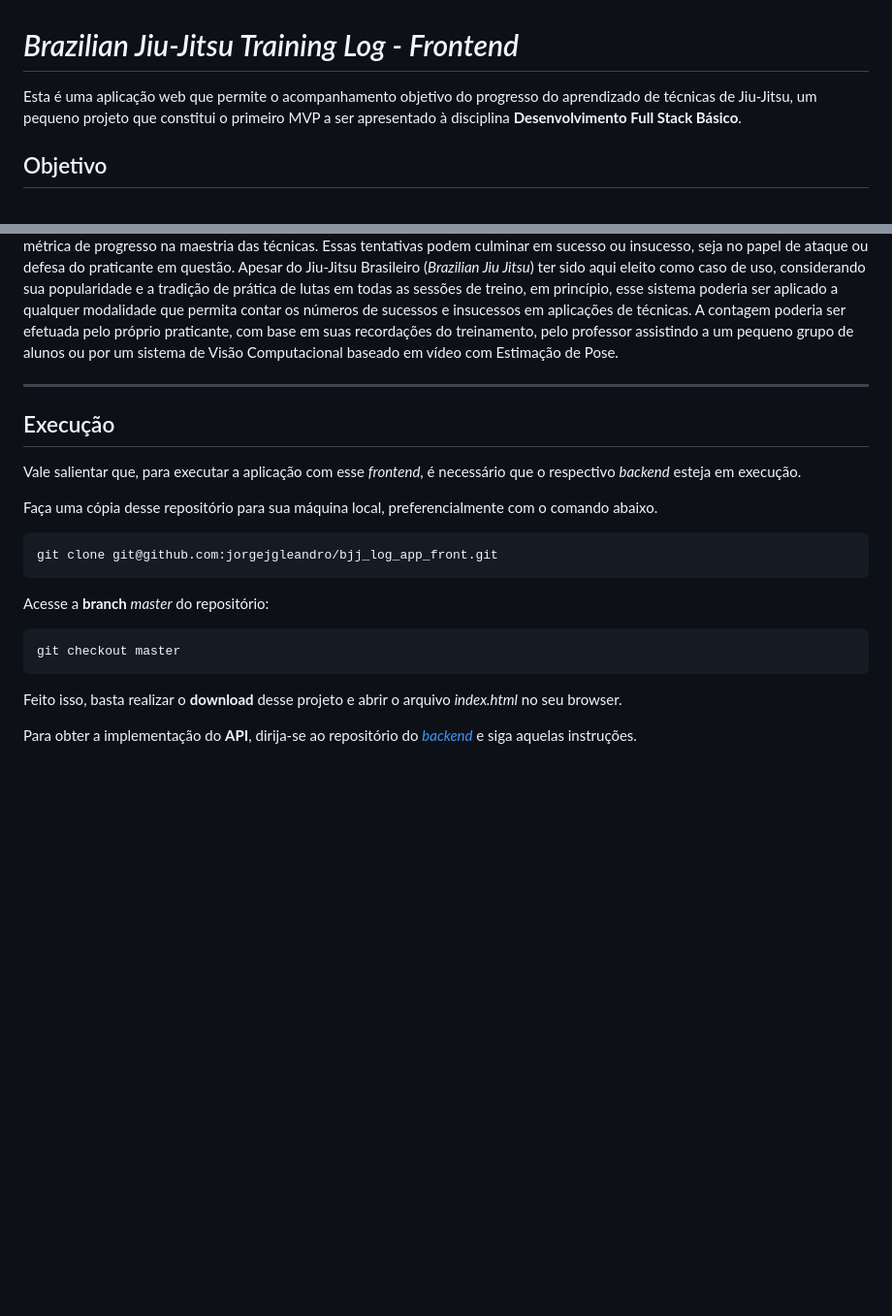
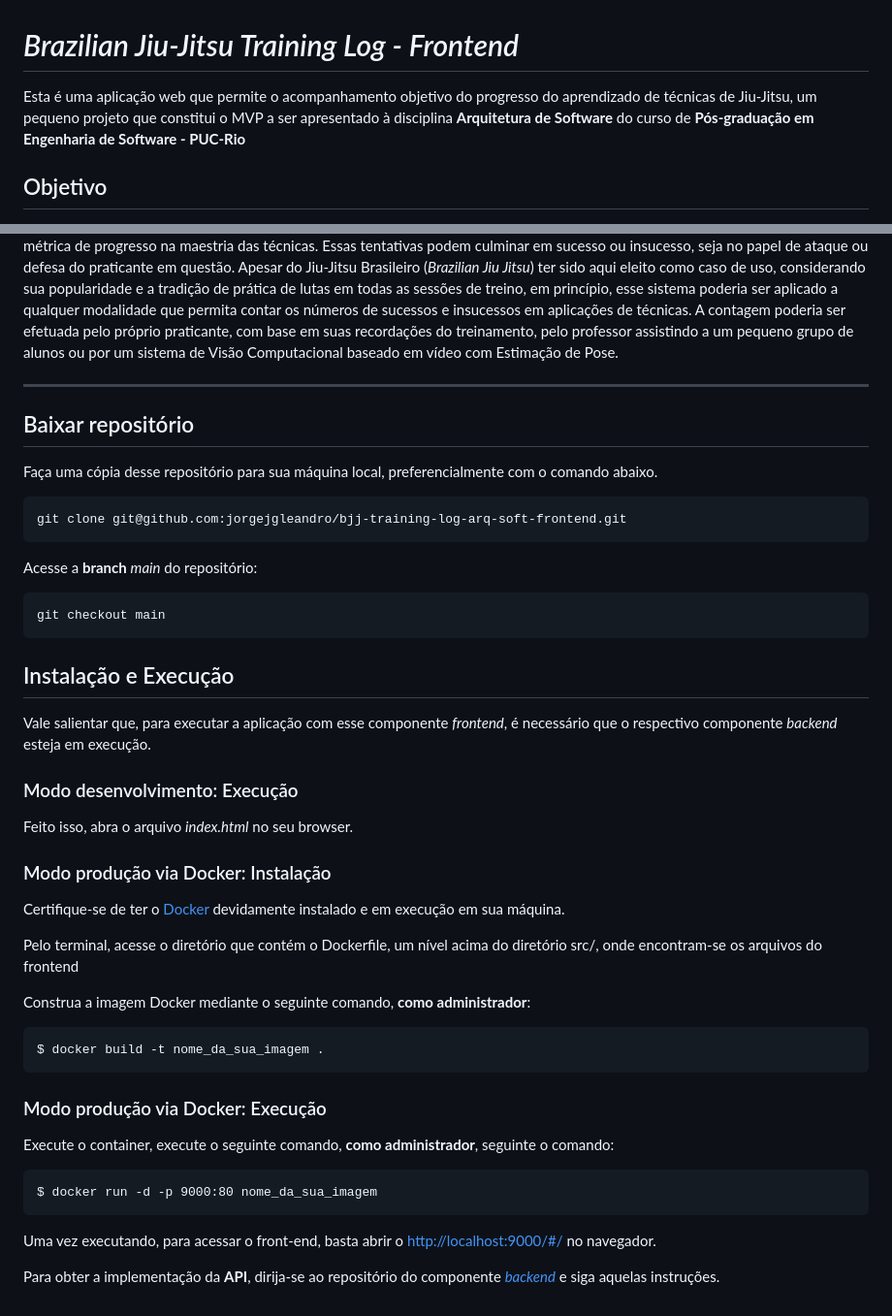
Before and after one commit to jorgejgleandro/bjj-training-log-arq-soft-frontend, a Markdown page: README.md, 2 parts joined by grey strips. Shown: that part at 97% size. GitHub-like rendering; blank space fills up the shorter version.

Commit message:
Fixing README file according to requirements

````diff
--- a/README.md
+++ b/README.md
@@ -1,6 +1,6 @@
 # *Brazilian Jiu-Jitsu Training Log - Frontend*
 
-Esta é uma aplicação web que permite o acompanhamento objetivo do progresso do aprendizado de técnicas de Jiu-Jitsu, um pequeno projeto que constitui o primeiro MVP a ser apresentado à disciplina **Desenvolvimento Full Stack Básico**.
+Esta é uma aplicação web que permite o acompanhamento objetivo do progresso do aprendizado de técnicas de Jiu-Jitsu, um pequeno projeto que constitui o MVP a ser apresentado à disciplina **Arquitetura de Software** do curso de **Pós-graduação em Engenharia de Software - PUC-Rio**
 
 ## Objetivo
 
@@ -15,21 +15,45 @@ A presente ferramenta se propõe a preencher essa lacuna, possibilitando não so
 Apesar do Jiu-Jitsu Brasileiro (*Brazilian Jiu Jitsu*) ter sido aqui eleito como caso de uso, considerando sua popularidade e a tradição de prática de lutas em todas as sessões de treino, em princípio, esse sistema poderia ser aplicado a qualquer modalidade que permita contar os números de sucessos e insucessos em aplicações de técnicas. A contagem poderia ser efetuada pelo próprio praticante, com base em suas recordações do treinamento, pelo professor assistindo a um pequeno grupo de alunos ou por um sistema de Visão Computacional baseado em vídeo com Estimação de Pose.
 
 ---
-## Execução
 
-Vale salientar que, para executar a aplicação com esse *frontend*, é necessário que o respectivo *backend* esteja em execução.
+## Baixar repositório
 
 Faça uma cópia desse repositório para sua máquina local, preferencialmente com o comando abaixo.
 ```
-git clone git@github.com:jorgejgleandro/bjj_log_app_front.git
+git clone git@github.com:jorgejgleandro/bjj-training-log-arq-soft-frontend.git
 ```
 
-Acesse a **branch** *master* do repositório:
+Acesse a **branch** *main* do repositório:
 
 ```
-git checkout master
+git checkout main
 ```
 
-Feito isso, basta realizar o **download** desse projeto e abrir o arquivo *index.html* no seu browser.
+## Instalação e Execução
 
-Para obter a implementação do **API**, dirija-se ao repositório do [*backend*](https://github.com/jorgejgleandro/bjj_log_app_api) e siga aquelas instruções.
+Vale salientar que, para executar a aplicação com esse componente  *frontend*, é necessário que o respectivo componente *backend* esteja em execução.
+
+### Modo desenvolvimento: Execução
+Feito isso, abra o arquivo *index.html* no seu browser.
+
+### Modo produção via Docker: Instalação
+Certifique-se de ter o [Docker](https://docs.docker.com/engine/install/) devidamente instalado e em execução em sua máquina.
+
+Pelo terminal, acesse o diretório que contém o Dockerfile, um nível acima do diretório src/, onde encontram-se os arquivos do frontend
+
+Construa a imagem Docker mediante o seguinte comando, **como administrador**:
+
+```
+$ docker build -t nome_da_sua_imagem .
+```
+### Modo produção via Docker: Execução
+
+Execute o container, execute o seguinte comando, **como administrador**, seguinte o comando:
+
+```
+$ docker run -d -p 9000:80 nome_da_sua_imagem
+```
+
+Uma vez executando, para acessar o front-end, basta abrir o [http://localhost:9000/#/](http://localhost:9000/#/) no navegador.
+
+Para obter a implementação da **API**, dirija-se ao repositório do componente [*backend*](https://github.com/jorgejgleandro/bjj-log-app-arq-soft-api) e siga aquelas instruções.
````
